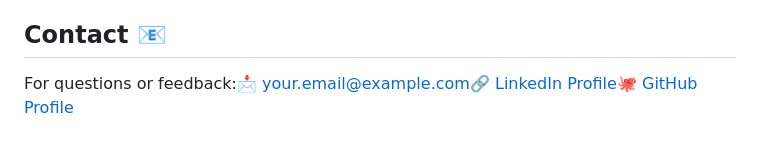
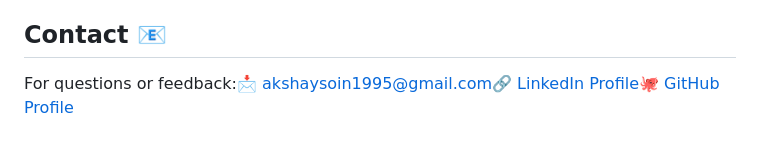
Before and after one commit to Akshaysoin07/ai_powered_slack_assistant, a Markdown page: README.md, the part around the change. GitHub-like rendering.

```diff
--- a/README.md
+++ b/README.md
@@ -108,4 +108,4 @@ Acknowledgments 🙏
 Contact 📧
 ----------
 
-For questions or feedback:📩 [your.email@example.com](https://mailto:akshaysoin1995@gmail.com/)🔗 [LinkedIn Profile](https://linkedin.com/in/your-profile)🐙 [GitHub Profile](https://github.com/Akshaysoin07)
+For questions or feedback:📩 [akshaysoin1995@gmail.com](https://mailto:akshaysoin1995@gmail.com/)🔗 [LinkedIn Profile](https://linkedin.com/in/your-profile)🐙 [GitHub Profile](https://github.com/Akshaysoin07)
```
